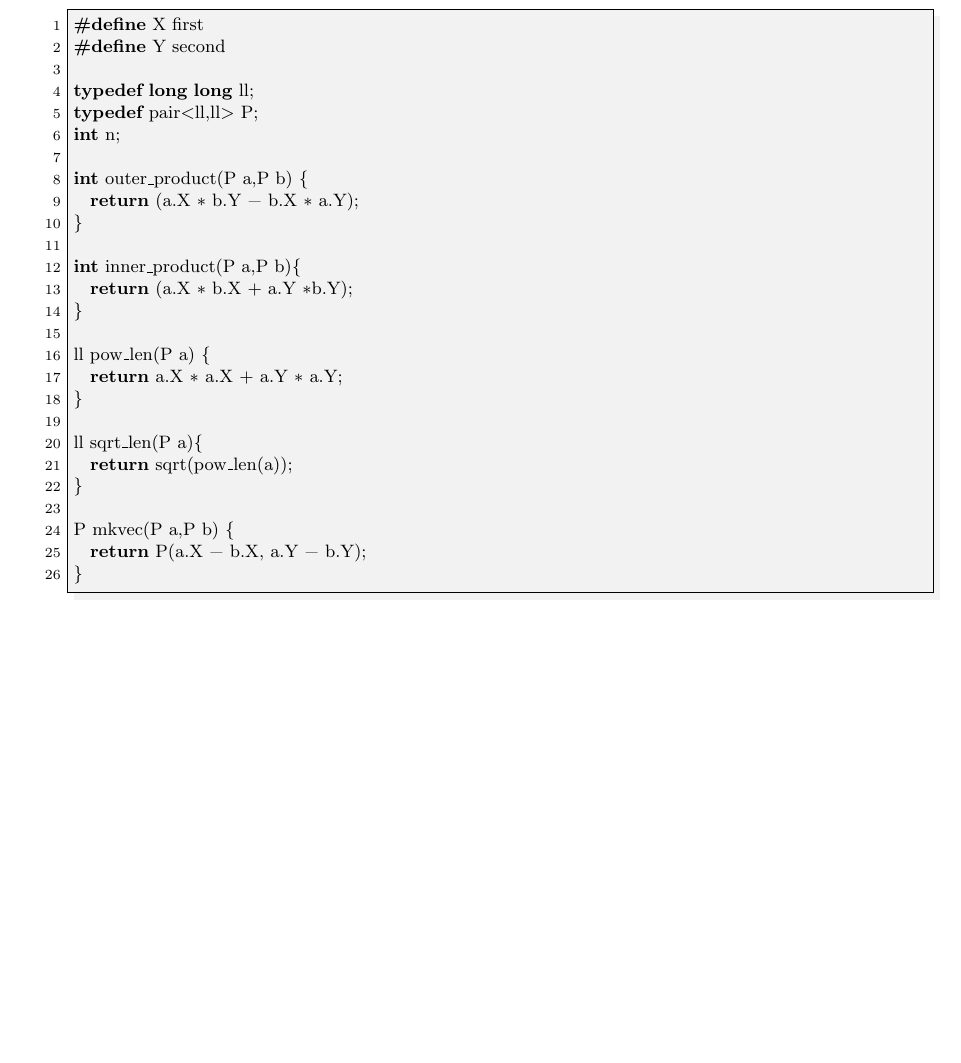
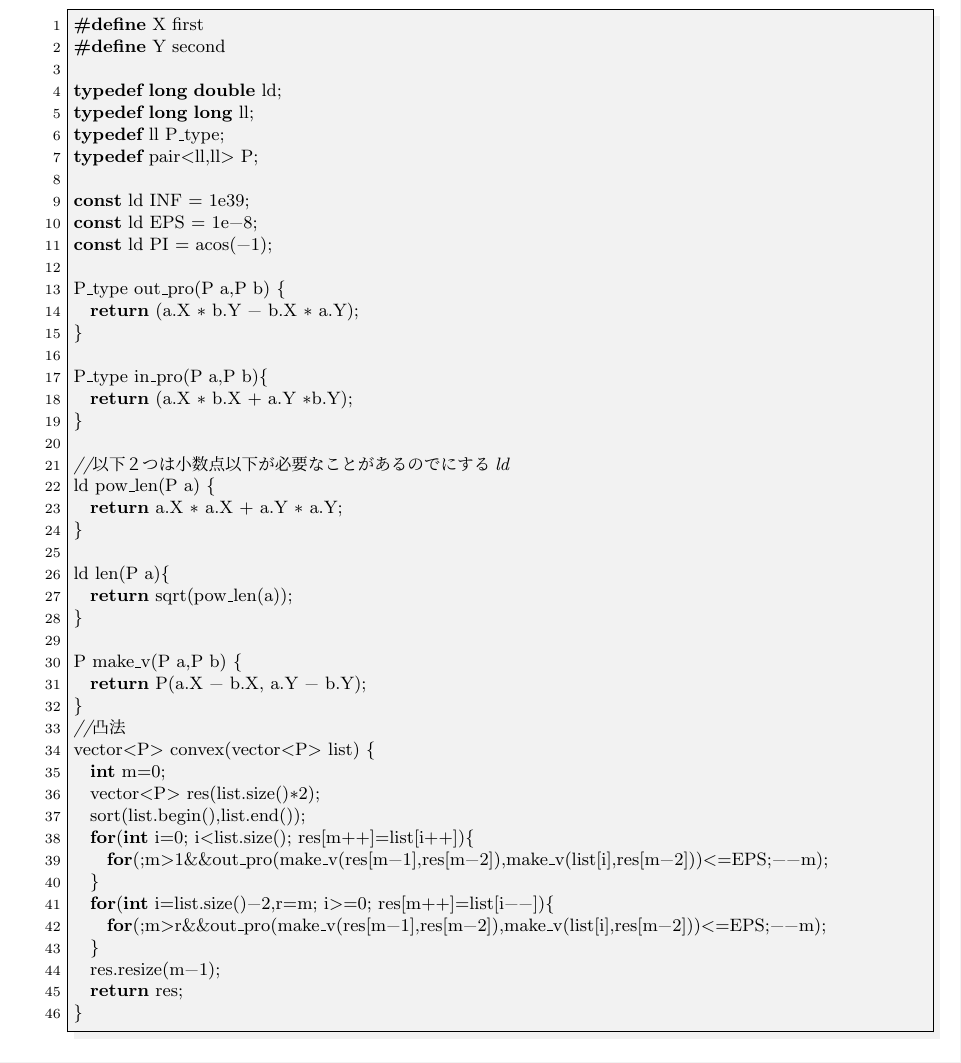
Before and after one commit to kyos1704/template, a LaTeX document (ICPClib/tex/lib.tex): part of page 3 of 3, cut so that both start at the same text. Compiled offline with pLaTeX and dvipdfmx.

Commit message:
凸法の追加

```diff
--- a/ICPClib/tex/lib.tex
+++ b/ICPClib/tex/lib.tex
@@ -110,28 +110,48 @@ string revStr(string s){
 #define X first
 #define Y second
 
+typedef long double ld;
 typedef long long ll;
+typedef ll P_type;
 typedef pair<ll,ll> P;
-int n;
 
-int outer_product(P a,P b) {
+const ld INF = 1e39;
+const ld EPS = 1e-8;
+const ld  PI = acos(-1);
+
+P_type out_pro(P a,P b) {
   return (a.X * b.Y - b.X * a.Y);
 }
 
-int inner_product(P a,P b){
+P_type in_pro(P a,P b){
   return (a.X * b.X + a.Y *b.Y);
 }
 
-ll pow_len(P a) {
+//以下２つは小数点以下が必要なことがあるのでldにする
+ld pow_len(P a) {
   return a.X * a.X + a.Y * a.Y;
 }
 
-ll sqrt_len(P a){
+ld len(P a){
   return sqrt(pow_len(a));
 }
 
-P mkvec(P a,P b) {
+P make_v(P a,P b) {
   return P(a.X - b.X, a.Y - b.Y);
+}
+//凸法
+vector<P> convex(vector<P> list) {
+  int m=0;
+  vector<P> res(list.size()*2);
+  sort(list.begin(),list.end());
+  for(int i=0; i<list.size(); res[m++]=list[i++]){
+    for(;m>1&&out_pro(make_v(res[m-1],res[m-2]),make_v(list[i],res[m-2]))<=EPS;--m);
+  }
+  for(int i=list.size()-2,r=m; i>=0; res[m++]=list[i--]){
+    for(;m>r&&out_pro(make_v(res[m-1],res[m-2]),make_v(list[i],res[m-2]))<=EPS;--m);
+  }
+  res.resize(m-1);
+  return res;
 }
 \end{lstlisting}
 
```
Also changed, not shown: ICPClib/tex/lib.pdf, 1 other file.
